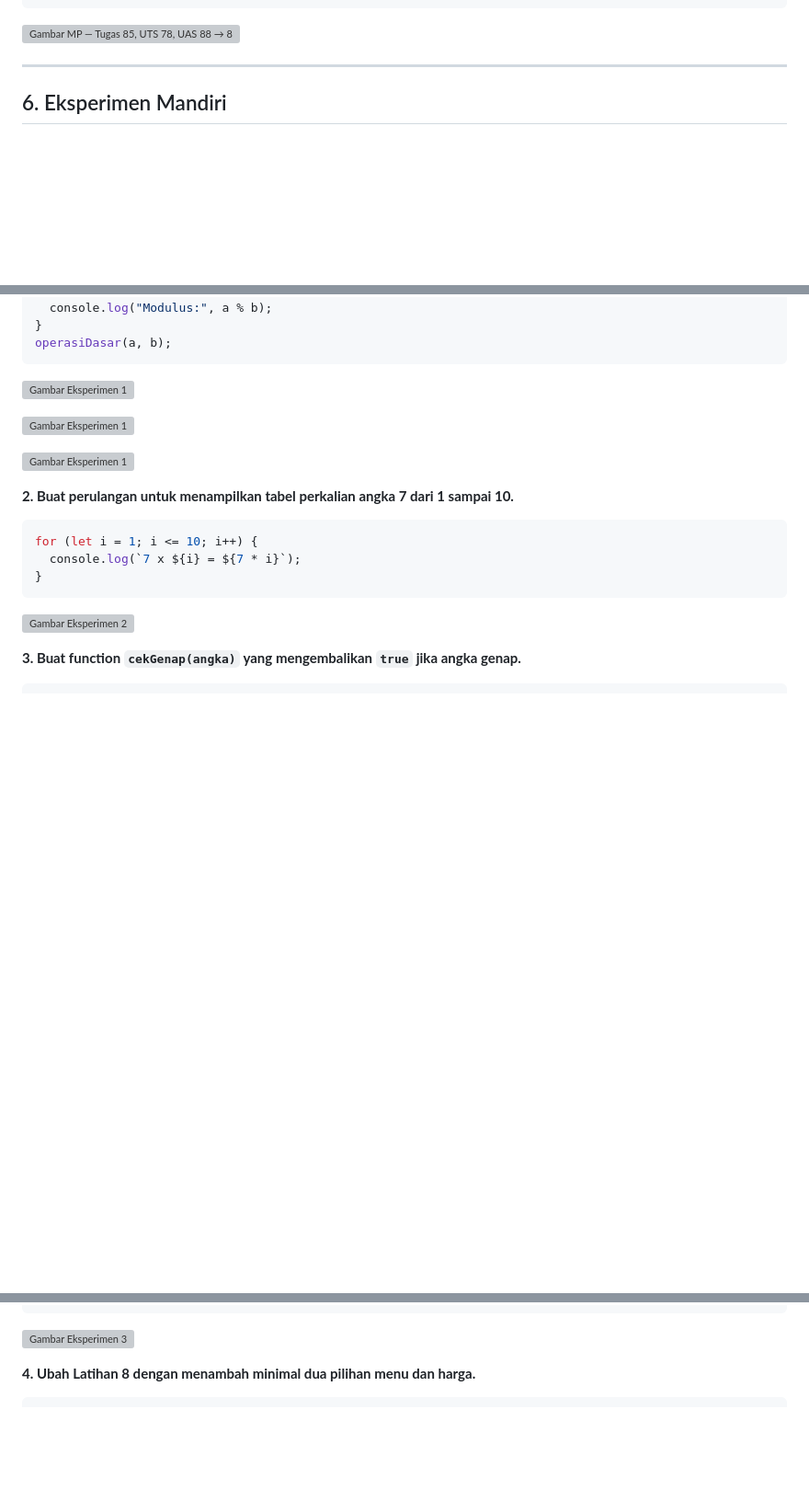
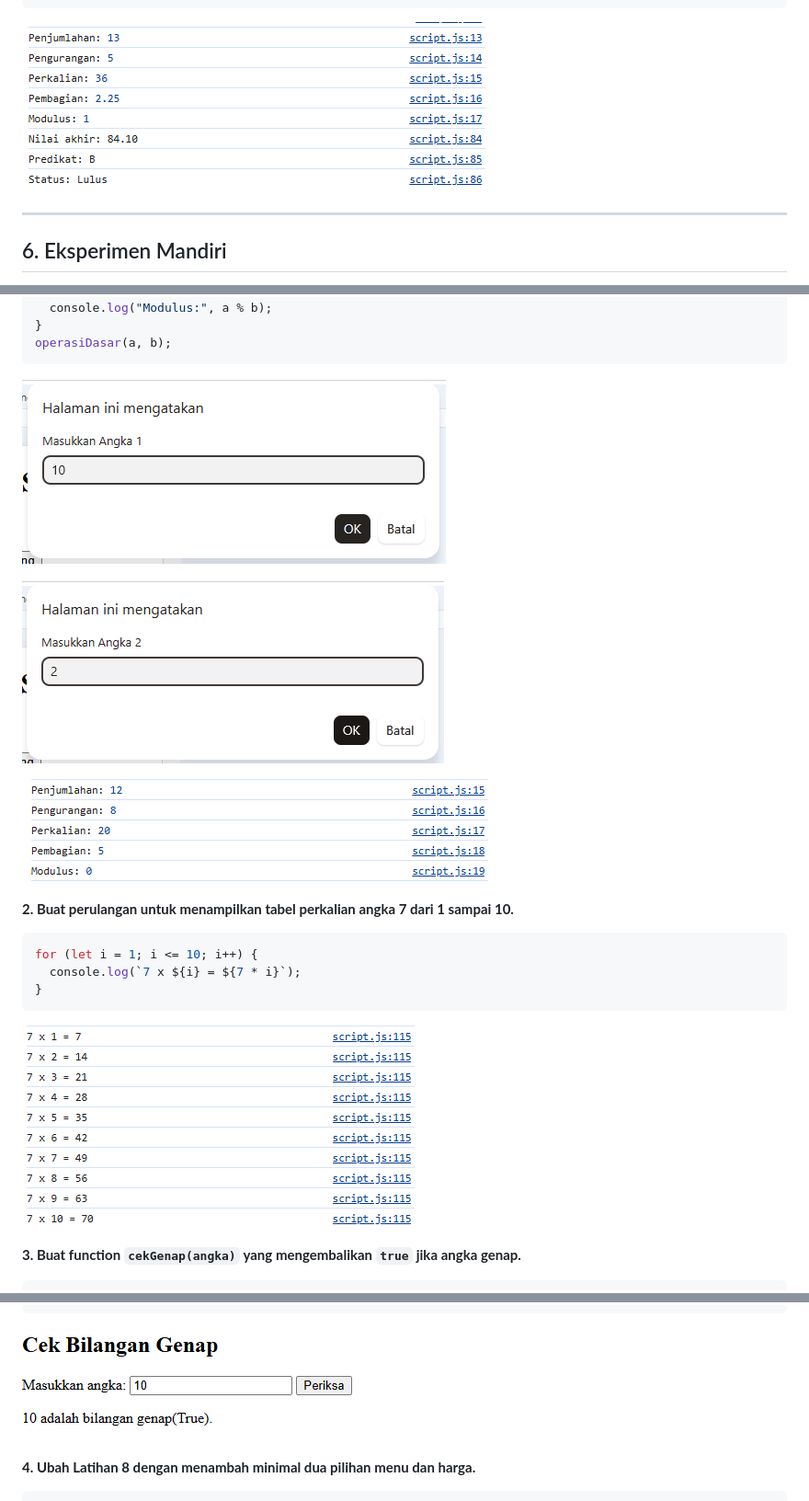
Before and after one commit to safripra14-code/Lab5Web, a Markdown page: README.md, 3 parts joined by grey strips. Shown at 92% size. GitHub-like rendering; blank space fills up the shorter version; grey boxes are pictures that could not be loaded.

````diff
--- a/README.md
+++ b/README.md
@@ -227,7 +227,7 @@ console.log("Predikat:", tentukanPredikat(akhir));
 console.log("Status:", akhir >= 60 ? "Lulus" : "Belum lulus");
 ```
 
-![Gambar MP — Tugas 85, UTS 78, UAS 88 → 84.10, Predikat B, Lulus](screenshot2/Gambar10.png)
+![Gambar MP — Tugas 85, UTS 78, UAS 88 → 84.10, Predikat B, Lulus](Screenshot2/Gambar10.png)
 
 ---
 
@@ -248,11 +248,11 @@ function operasiDasar(a, b) {
 operasiDasar(a, b);
 ```
 
-![Gambar Eksperimen 1](screenshot2/Gambar11.png)
+![Gambar Eksperimen 1](Screenshot2/Gambar11.png)
 
-![Gambar Eksperimen 1](screenshot2/Gambar12.png)
+![Gambar Eksperimen 1](Screenshot2/Gambar12.png)
 
-![Gambar Eksperimen 1](screenshot2/Gambar13.png)
+![Gambar Eksperimen 1](Screenshot2/Gambar13.png)
 
 **2. Buat perulangan untuk menampilkan tabel perkalian angka 7 dari 1 sampai 10.**
 
@@ -262,7 +262,7 @@ for (let i = 1; i <= 10; i++) {
 }
 ```
 
-![Gambar Eksperimen 2](screenshot2/Gambar14.png)
+![Gambar Eksperimen 2](Screenshot2/Gambar14.png)
 
 **3. Buat function `cekGenap(angka)` yang mengembalikan `true` jika angka genap.**
 
@@ -286,7 +286,7 @@ function cekInput() {
 }
 ```
 
-![Gambar Eksperimen 3](screenshot2/Gambar15.png)
+![Gambar Eksperimen 3](Screenshot2/Gambar15.png)
 
 **4. Ubah Latihan 8 dengan menambah minimal dua pilihan menu dan harga.**
 
````
Also changed, not shown: other parts of README.md (+14 -14 lines).
